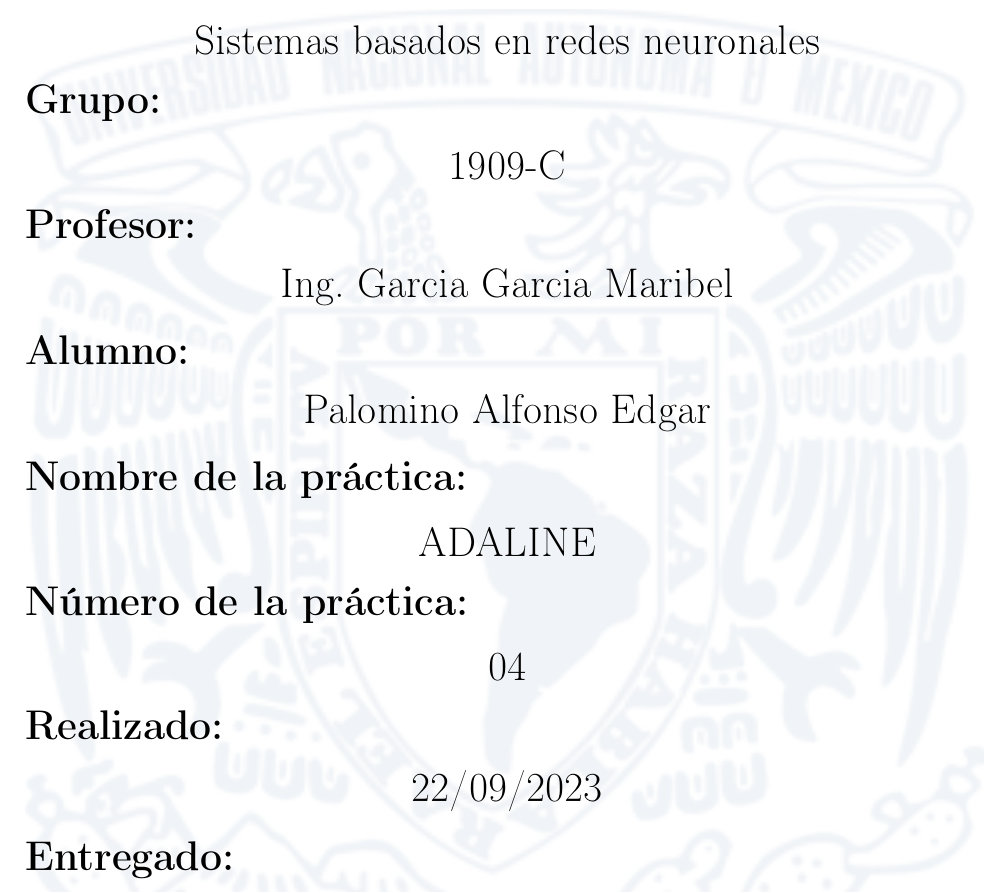
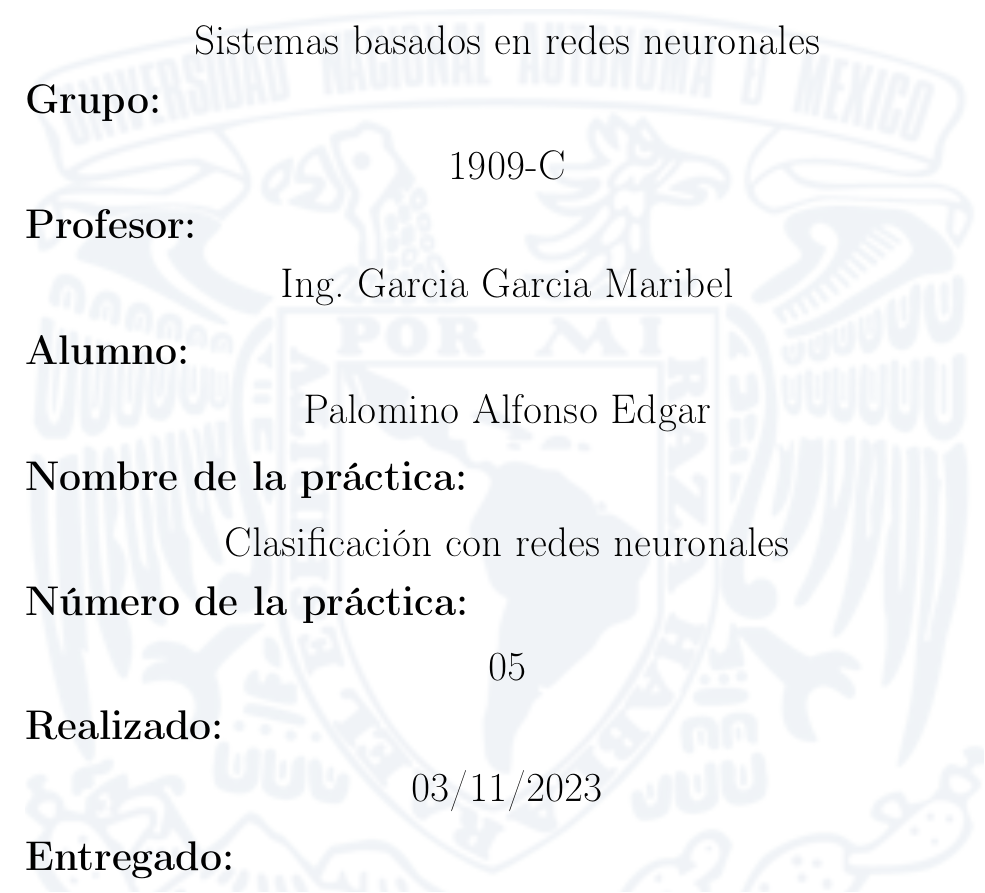
Before and after one commit to palominoD/codeLatex, a LaTeX document (practicas/sbrn/portada.tex): part of the page, cut so that both start at the same text. Compiled offline with pdfLaTeX.

Commit message:
modificanco practica 5

```diff
--- a/practicas/sbrn/portada.tex
+++ b/practicas/sbrn/portada.tex
@@ -77,19 +77,19 @@
         \raggedright{\huge\textbf{Nombre de la práctica:}}
         \par\vspace{0.5cm}
         \centering
-        {\huge{ADALINE}}
+        {\huge{Clasificación con redes neuronales}}
         \par\vspace{0.5cm}
 
         \raggedright{\huge\textbf{Número de la práctica:}}
         \par\vspace{0.5cm}
         \centering
-        {\huge{04}}
+        {\huge{05}}
         \par\vspace{0.5cm}
 
         \raggedright{\huge\textbf{Realizado:}}
         \par\vspace{0.5cm}
         \centering
-        {\huge{22/09/2023}}
+        {\huge{03/11/2023}}
         \par\vspace{0.5cm}
 
         \raggedright{\huge\textbf{Entregado:}}
```
Also changed, not shown: practicas/sbrn/portada.pdf, practicas/sbrn/portada.tex (2 more changed lines).
